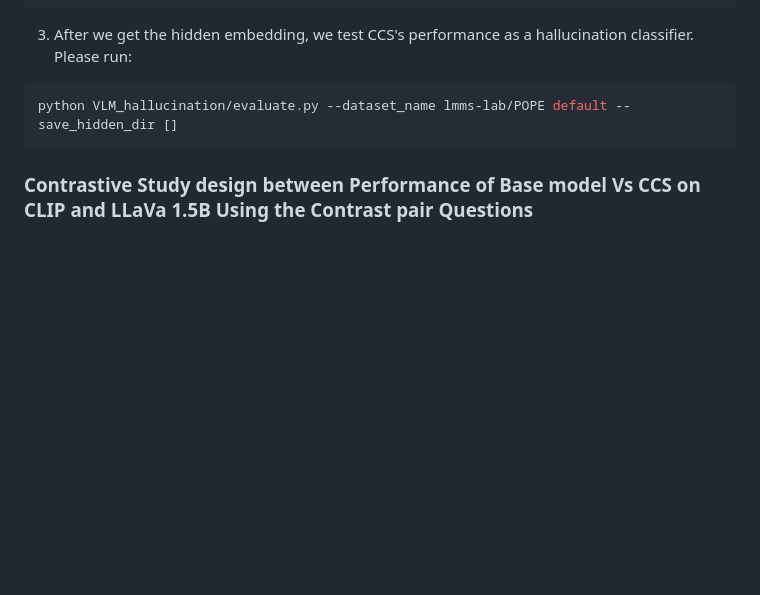
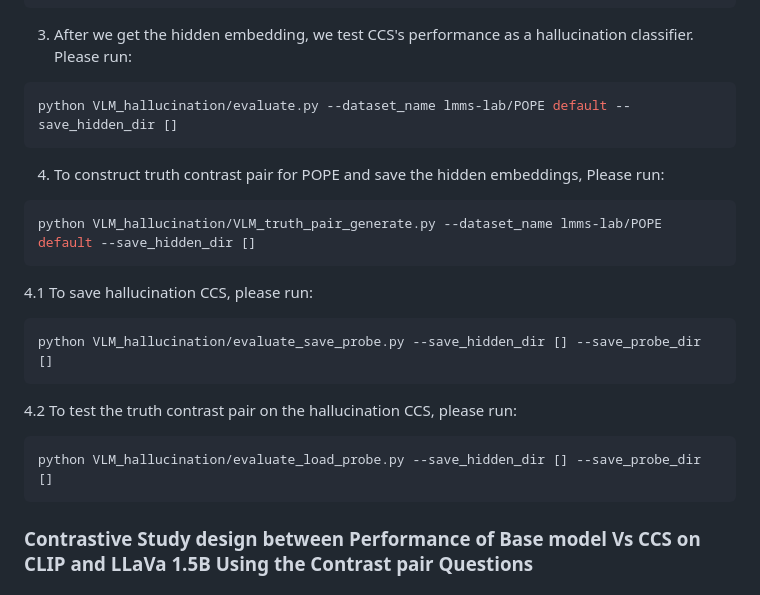
Before and after one commit to ducndh/latent-knowledge-vision-language-model, a Markdown page: README.md, the part around the change. Drawn GitHub-style; blank space fills up the shorter version.

````diff
--- a/README.md
+++ b/README.md
@@ -87,6 +87,26 @@ python VLM_hallucination/VLM_hallucination_pair_generate.py --dataset_name lmms-
 python VLM_hallucination/evaluate.py --dataset_name lmms-lab/POPE default --save_hidden_dir []
 ```
 
+4. To construct truth contrast pair for POPE and save the hidden embeddings, Please run:
+
+```bash
+python VLM_hallucination/VLM_truth_pair_generate.py --dataset_name lmms-lab/POPE default --save_hidden_dir []
+```
+
+4.1 To save hallucination CCS, please run:
+
+```bash
+python VLM_hallucination/evaluate_save_probe.py --save_hidden_dir [] --save_probe_dir []
+```
+
+4.2 To test the truth contrast pair on the hallucination CCS, please run:
+
+```bash
+python VLM_hallucination/evaluate_load_probe.py --save_hidden_dir [] --save_probe_dir []
+```
+
+
+
 ### Contrastive Study design between Performance of Base model Vs CCS on CLIP and LLaVa 1.5B Using the Contrast pair Questions
 #### Running the Code
 >All the `.ipynb` files can be run as is, it includes all the dependencies that need to be installed and are plug and play.
````
